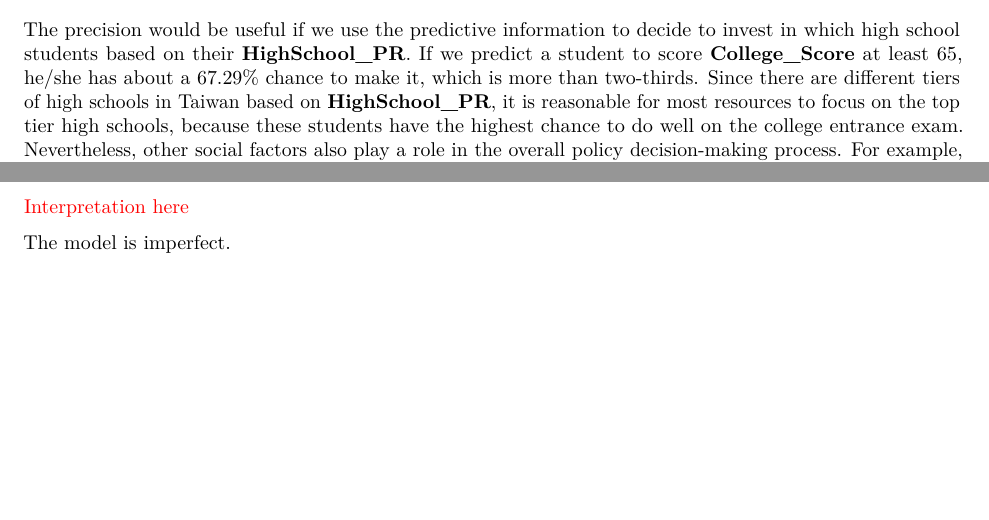
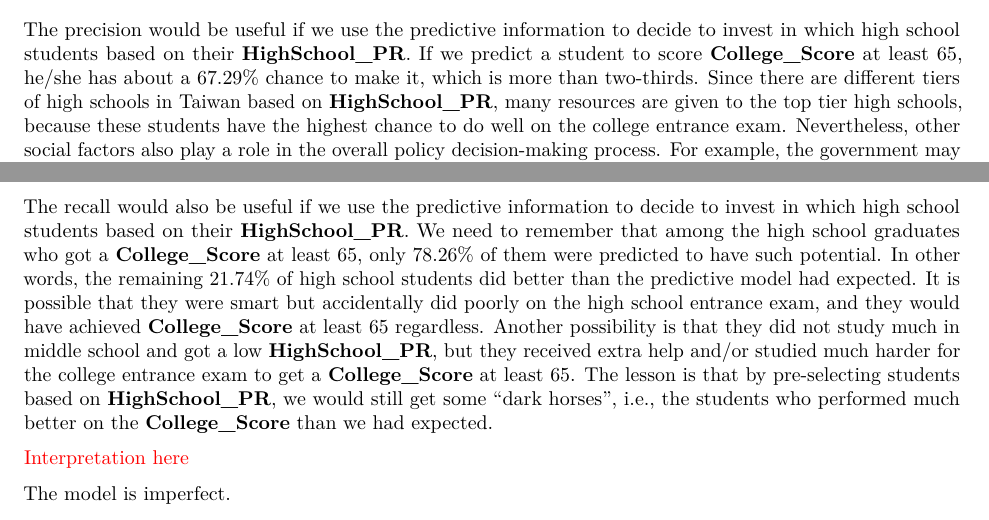
Before and after one commit to star1327p/Exam-Scores-PTT, an R Markdown document (PTT_Analysis_of_Test_Scores_Unfinished.Rmd): two parts of pages 25 and 26 of 27, joined at a grey line, cut so that both start at the same text, the shorter picture padded with empty space. The pictures show the output file PTT_Analysis_of_Test_Scores_Unfinished.pdf that the author committed with the source.

Commit message:
added the data interpretation from recall

```diff
--- a/PTT_Analysis_of_Test_Scores_Unfinished.Rmd
+++ b/PTT_Analysis_of_Test_Scores_Unfinished.Rmd
@@ -757,7 +757,7 @@ Plugging in the numbers from our model, we get
 
 $$\text{Precision} = \dfrac{72}{72+35} \approx 67.29\%.$$
 
-The precision would be useful if we use the predictive information to decide to invest in which high school students based on their **HighSchool_PR**. If we predict a student to score **College_Score** at least 65, he/she has about a 67.29% chance to make it, which is more than two-thirds. Since there are different tiers of high schools in Taiwan based on **HighSchool_PR**, it is reasonable for most resources to focus on the top tier high schools, because these students have the highest chance to do well on the college entrance exam. Nevertheless, other social factors also play a role in the overall policy decision-making process. For example, the government may decide to put more resources into remote rural high schools to empower disadvantaged students to succeed, which is beneficial for upward social mobility.
+The precision would be useful if we use the predictive information to decide to invest in which high school students based on their **HighSchool_PR**. If we predict a student to score **College_Score** at least 65, he/she has about a 67.29% chance to make it, which is more than two-thirds. Since there are different tiers of high schools in Taiwan based on **HighSchool_PR**, many resources are given to the top tier high schools, because these students have the highest chance to do well on the college entrance exam. Nevertheless, other social factors also play a role in the overall policy decision-making process. For example, the government may decide to put more resources into remote rural high schools to empower disadvantaged students to succeed, which is beneficial for upward social mobility.
 
 On the other hand, recall is defined as the percentage of model-predicted positives among all datapoints that are actually positive. In our example, recall is the percentage of the respondents we predicted to have **College_Score** at least 65 given their **HighSchool_PR**, among the respondents who actually made this achievement.
 
@@ -765,6 +765,9 @@ $$\text{Recall} = \dfrac{\text{True Positive}}{\text{Actual Positive}} = \dfrac{
 Plugging in the numbers from our model, we get
 
 $$\text{Recall} = \dfrac{72}{72+20} \approx 78.26\%.$$
+
+The recall would also be useful if we use the predictive information to decide to invest in which high school students based on their **HighSchool_PR**. We need to remember that among the high school graduates who got a **College_Score** at least 65, only 78.26% of them were predicted to have such potential. In other words, the remaining 21.74% of high school students did better than the predictive model had expected. It is possible that they were smart but accidentally did poorly on the high school entrance exam, and they would have achieved **College_Score** at least 65 regardless. Another possibility is that they did not study much in middle school and got a low **HighSchool_PR**, but they received extra help and/or studied much harder for the college entrance exam to get a **College_Score** at least 65. The lesson is that by pre-selecting students based on **HighSchool_PR**, we would still get some "dark horses", i.e., the students who performed much better on the **College_Score** than we had expected.
+
 
 \textcolor{red}{Interpretation here}
 
```
Also changed, not shown: PTT_Analysis_of_Test_Scores_Unfinished.pdf.
